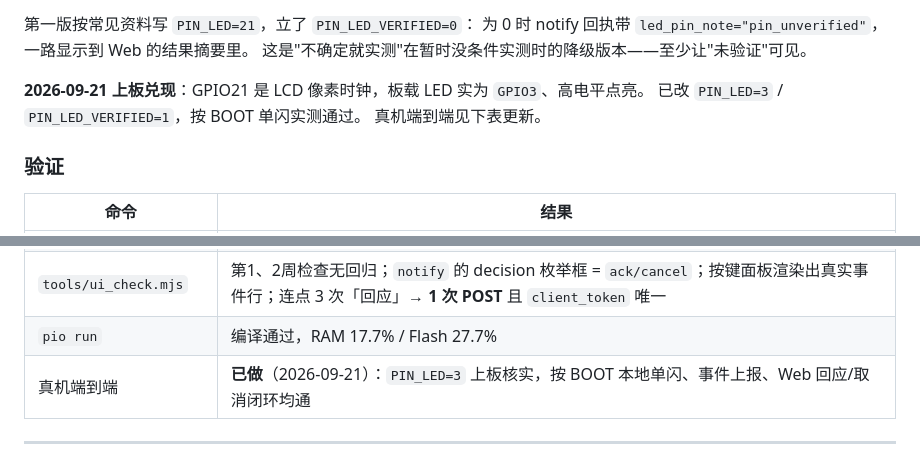
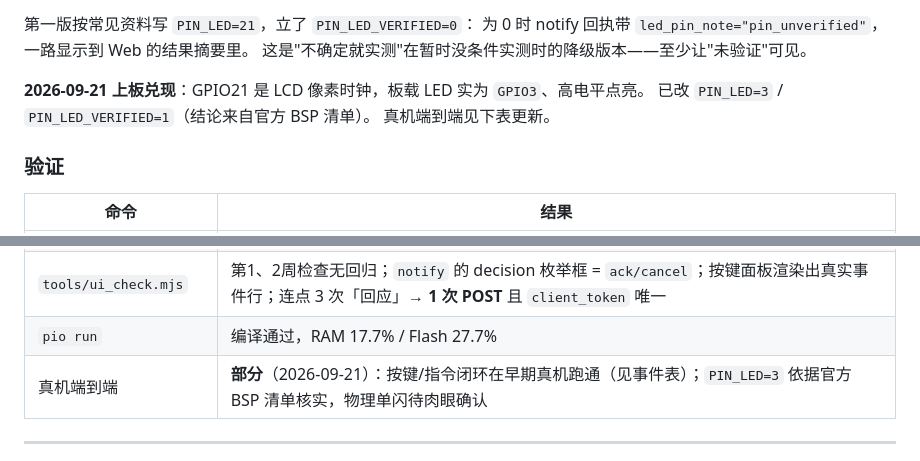
Before and after one commit to yuxinLi2007/esp32-s3-eye-telemetry, a Markdown page: docs/development-log.md, 2 parts joined by grey strips. GitHub-like rendering.

```diff
--- a/docs/development-log.md
+++ b/docs/development-log.md
@@ -549,7 +549,7 @@ enum 白名单**必须在服务端**：`decision` 会被拼进 claim 的文本
 这是"不确定就实测"在暂时没条件实测时的降级版本——至少让"未验证"可见。
 
 **2026-09-21 上板兑现**：GPIO21 是 LCD 像素时钟，板载 LED 实为 `GPIO3`、高电平点亮。
-已改 `PIN_LED=3` / `PIN_LED_VERIFIED=1`，按 BOOT 单闪实测通过。
+已改 `PIN_LED=3` / `PIN_LED_VERIFIED=1`（结论来自官方 BSP 清单）。
 真机端到端见下表更新。
 
 ### 验证
@@ -560,7 +560,7 @@ enum 白名单**必须在服务端**：`decision` 会被拼进 claim 的文本
 | `tools/command_sim.py` | **169 断言全通过**（新增 S11 按键闭环 26 条：上报 201/幂等 200、换 `boot_id` 后 seq=0 再来一条、respond 去重、`bad_decision`、claim 文本协议、done 回执回显、重发、cancel、`queue_dropped` 透传） |
 | `tools/ui_check.mjs` | 第1、2周检查无回归；`notify` 的 decision 枚举框 = `ack/cancel`；按键面板渲染出真实事件行；连点 3 次「回应」→ **1 次 POST** 且 `client_token` 唯一 |
 | `pio run` | 编译通过，RAM 17.7% / Flash 27.7% |
-| 真机端到端 | **已做**（2026-09-21）：`PIN_LED=3` 上板核实，按 BOOT 本地单闪、事件上报、Web 回应/取消闭环均通 |
+| 真机端到端 | **部分**（2026-09-21）：按键/指令闭环在早期真机跑通（见事件表）；`PIN_LED=3` 依据官方 BSP 清单核实，物理单闪待肉眼确认 |
 
 ---
 
```
Also changed, not shown: docs/week3-button.md (+2 -2 lines), docs/成果总结.md (+4 -3 lines).
